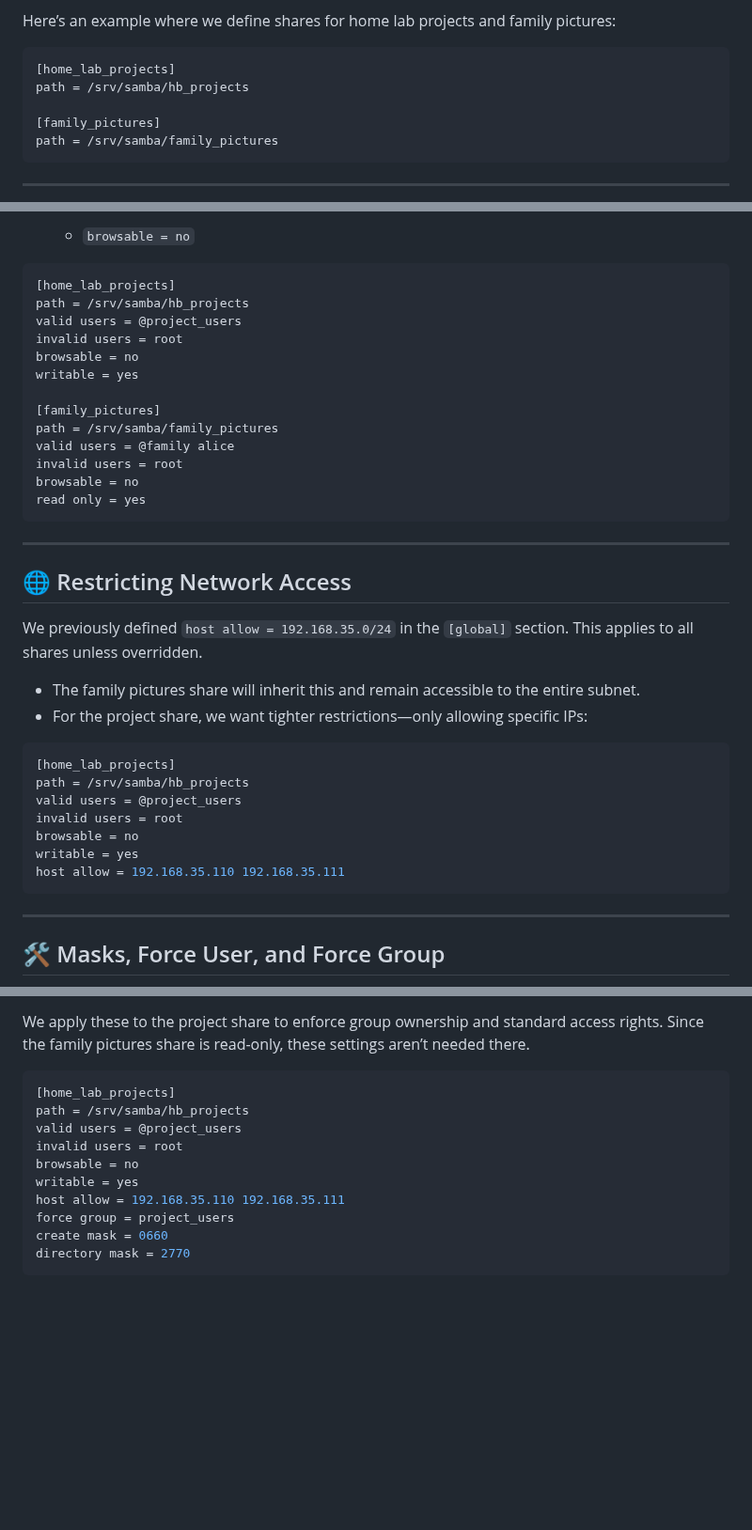
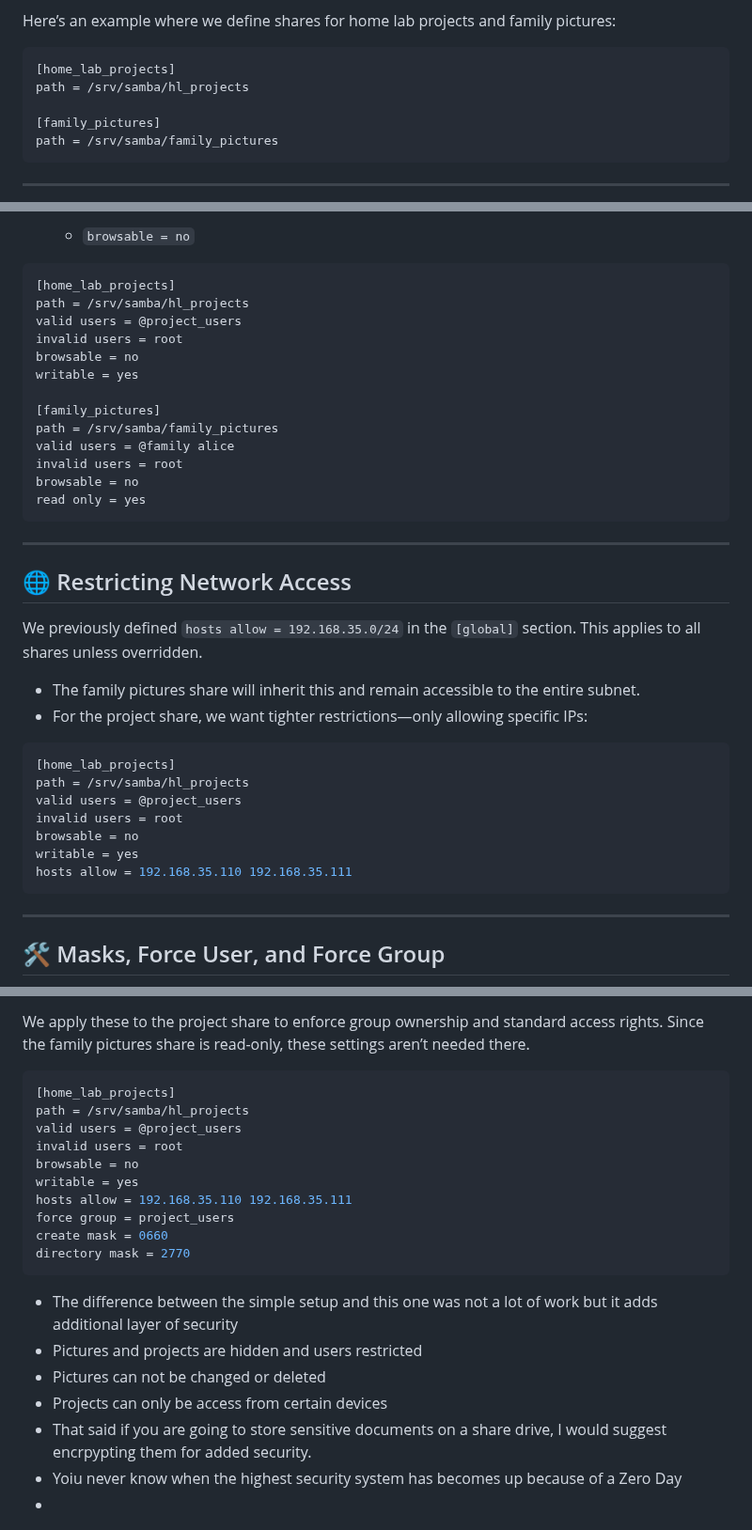
Before and after one commit to richard-sebos/articles, a Markdown page: CUPS-Samba/SMB-003/aritcle.md, 3 parts joined by grey strips. Shown at 94% size. GitHub-like rendering; blank space fills up the shorter version.

````diff
--- a/CUPS-Samba/SMB-003/aritcle.md
+++ b/CUPS-Samba/SMB-003/aritcle.md
@@ -34,7 +30,7 @@ Here’s an example where we define shares for home lab projects and family pict
 
 ```ini
 [home_lab_projects]
-path = /srv/samba/hb_projects
+path = /srv/samba/hl_projects
 
 [family_pictures]
 path = /srv/samba/family_pictures
@@ -91,7 +87,7 @@ These options control how a share can be used and whether it appears in network
 
 ```ini
 [home_lab_projects]
-path = /srv/samba/hb_projects
+path = /srv/samba/hl_projects
 valid users = @project_users
 invalid users = root
 browsable = no
@@ -109,7 +105,7 @@ read only = yes
 
 ## 🌐 Restricting Network Access
 
-We previously defined `host allow = 192.168.35.0/24` in the `[global]` section.
+We previously defined `hosts allow = 192.168.35.0/24` in the `[global]` section.
 This applies to all shares unless overridden.
 
 * The family pictures share will inherit this and remain accessible to the entire subnet.
@@ -117,12 +113,12 @@ This applies to all shares unless overridden.
 
 ```ini
 [home_lab_projects]
-path = /srv/samba/hb_projects
+path = /srv/samba/hl_projects
 valid users = @project_users
 invalid users = root
 browsable = no
 writable = yes
-host allow = 192.168.35.110 192.168.35.111
+hosts allow = 192.168.35.110 192.168.35.111
 ```
 
 ---
@@ -140,13 +136,20 @@ Since the family pictures share is read-only, these settings aren’t needed the
 
 ```ini
 [home_lab_projects]
-path = /srv/samba/hb_projects
+path = /srv/samba/hl_projects
 valid users = @project_users
 invalid users = root
 browsable = no
 writable = yes
-host allow = 192.168.35.110 192.168.35.111
+hosts allow = 192.168.35.110 192.168.35.111
 force group = project_users
 create mask = 0660
 directory mask = 2770
 ```
+- The difference between the simple setup and this one was not a lot of work but it adds additional layer of security
+- Pictures and projects are hidden and users restricted
+- Pictures can not be changed or deleted
+- Projects can only be access from certain devices
+- That said if you are going to store sensitive documents on a share drive, I would suggest encrpypting them for added security.
+- Yoiu never know when the highest security system has becomes up because of a Zero Day
+-
````
Also changed, not shown: other parts of CUPS-Samba/SMB-003/aritcle.md (+1 -5 lines).
